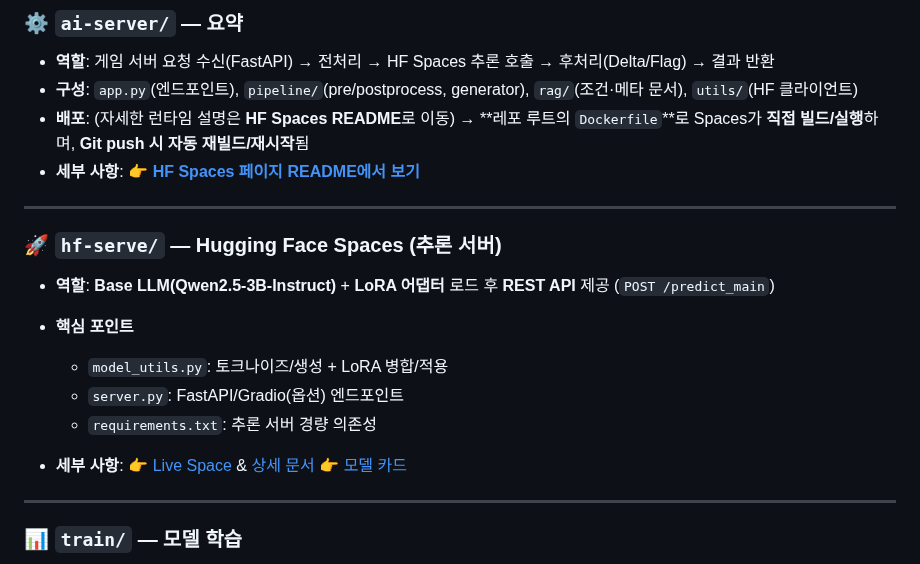
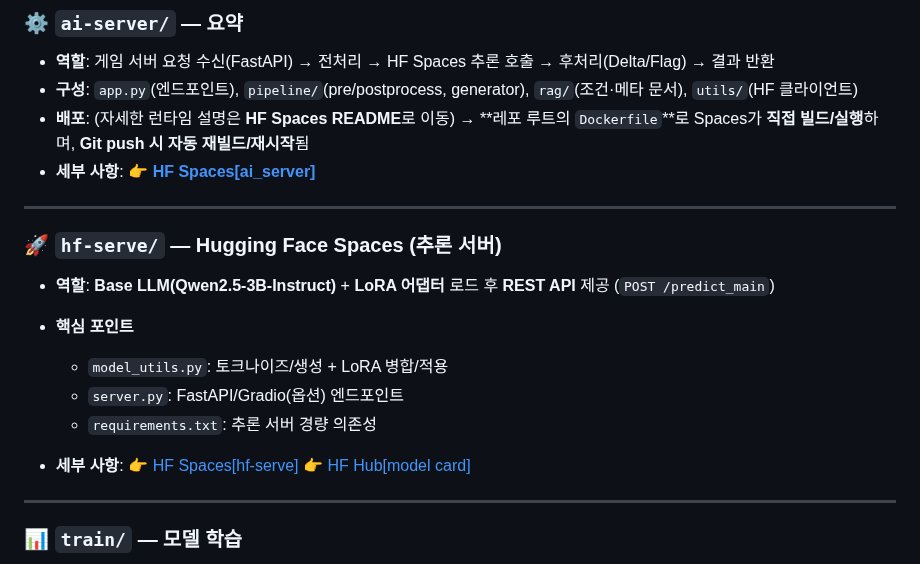
Before and after one commit to m97j/persona-chat-engine, a Markdown page: README.md, the part around the change. Rendered like a GitHub page.

```diff
--- a/README.md
+++ b/README.md
@@ -310,7 +310,7 @@ flowchart RL
 * **구성**: `app.py`(엔드포인트), `pipeline/`(pre/postprocess, generator), `rag/`(조건·메타 문서), `utils/`(HF 클라이언트)
 * **배포**: (자세한 런타임 설명은 **HF Spaces README**로 이동)
   → \*\*레포 루트의 `Dockerfile`\*\*로 Spaces가 **직접 빌드/실행**하며, **Git push 시 자동 재빌드/재시작**됨
-* **세부 사항**: 👉 **[HF Spaces 페이지 README에서 보기](https://huggingface.co/spaces/m97j/PersonaChatEngine_ai_server)**
+* **세부 사항**: 👉 **[HF Spaces\[ai_server\]](https://huggingface.co/spaces/m97j/PersonaChatEngine_ai_server)**
 
 ---
 
@@ -323,8 +323,8 @@ flowchart RL
   * `server.py`: FastAPI/Gradio(옵션) 엔드포인트
   * `requirements.txt`: 추론 서버 경량 의존성
 * **세부 사항**:
-  👉 [Live Space](https://huggingface.co/spaces/m97j/PersonaChatEngine) & [상세 문서](https://huggingface.co/spaces/m97j/PersonaChatEngine_hf-serve/blob/main/README.md)
-  👉 [모델 카드](https://huggingface.co/m97j/npc_LoRA-fps)
+  👉 [HF Spaces\[hf-serve\]](https://huggingface.co/spaces/m97j/PersonaChatEngine_hf-serve)
+  👉 [HF Hub\[model card\]](https://huggingface.co/m97j/npc_LoRA-fps)
 
 ---
 
```
